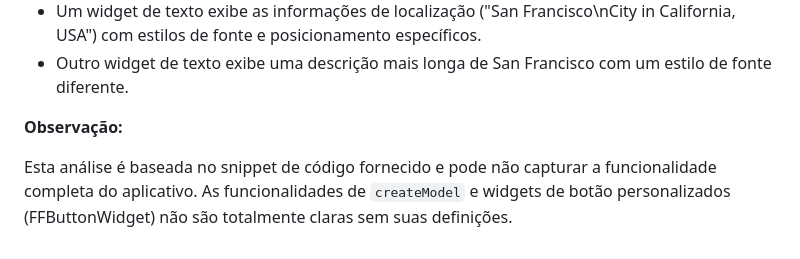
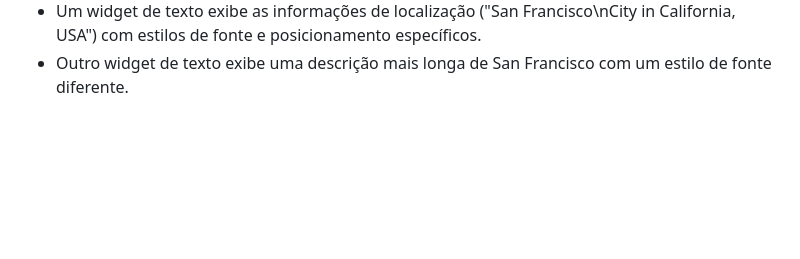
Before and after one commit to josthrj/app-missa-flluter, a Markdown page: README.md, the part around the change. Drawn GitHub-style; blank space fills up the shorter version.

Commit message:
Documentaçao.md

```diff
--- a/README.md
+++ b/README.md
@@ -54,8 +54,3 @@ Este código define um widget para a página inicial de um aplicativo móvel. Aq
 * Um `FFButtonWidget` com o rótulo "Buy" é posicionado próximo à parte inferior.
 * Um widget de texto exibe as informações de localização ("San Francisco\nCity in California, USA") com estilos de fonte e posicionamento específicos.
 * Outro widget de texto exibe uma descrição mais longa de San Francisco com um estilo de fonte diferente.
-
-
-**Observação:**
-
-Esta análise é baseada no snippet de código fornecido e pode não capturar a funcionalidade completa do aplicativo. As funcionalidades de `createModel` e widgets de botão personalizados (FFButtonWidget) não são totalmente claras sem suas definições.
```
